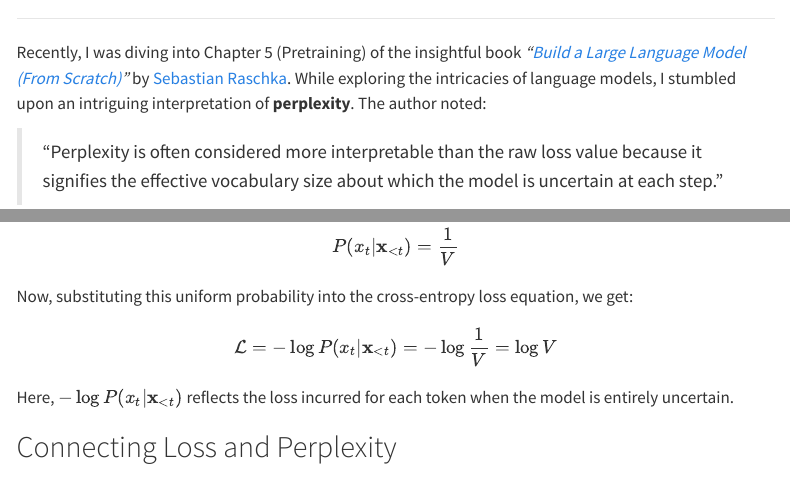
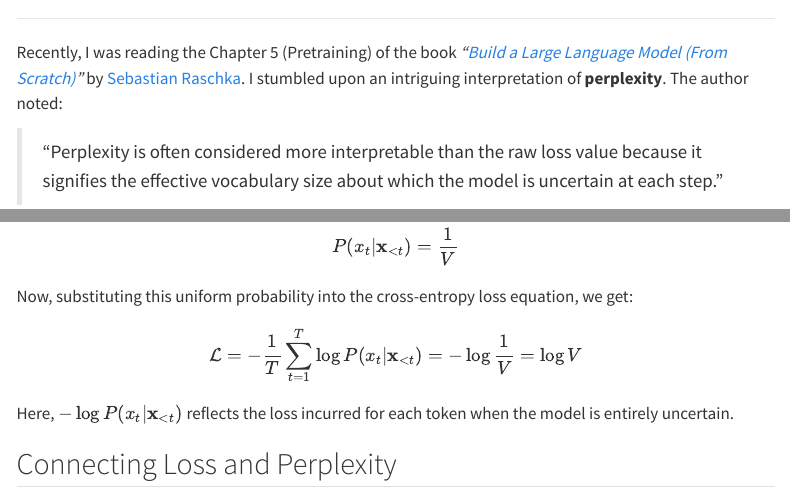
Before and after one commit to SwayamInSync/swayam-script, a Quarto document (posts/Understanding Perplexity/index.qmd): the page in a window 1100 px wide, from 840 px down, and a second part further down, joined at a grey line. Rendered offline with R 4.5, knitr and Pandoc in place of Quarto, with nearby package versions; menus at the side of the page are left out.

Commit message:
fix typo

```diff
--- a/posts/Understanding Perplexity/index.qmd
+++ b/posts/Understanding Perplexity/index.qmd
@@ -23,7 +23,7 @@ social:
 ![](meme.jpg){fig-alt="Meme representing perplexity" fig-align="center" width=70% .preview-image}
 
 <hr>
-Recently, I was diving into Chapter 5 (Pretraining) of the insightful book *"[Build a Large Language Model (From Scratch)](https://www.manning.com/books/build-a-large-language-model-from-scratch)"* by [Sebastian Raschka](https://x.com/rasbt?lang=en). While exploring the intricacies of language models, I stumbled upon an intriguing interpretation of **perplexity**. The author noted:
+Recently, I was reading the Chapter 5 (Pretraining) of the book *"[Build a Large Language Model (From Scratch)](https://www.manning.com/books/build-a-large-language-model-from-scratch)"* by [Sebastian Raschka](https://x.com/rasbt?lang=en). I stumbled upon an intriguing interpretation of **perplexity**. The author noted:
 
 
 > "Perplexity is often considered more interpretable than the raw loss value because it signifies the effective vocabulary size about which the model is uncertain at each step."
@@ -76,7 +76,7 @@ $$
 Now, substituting this uniform probability into the cross-entropy loss equation, we get:
 
 $$
-\mathcal{L} = - \log P(x_t | \mathbf{x}_{<t}) = - \log \frac{1}{V} = \log V
+\mathcal{L} = - \frac{1}{T} \sum_{t=1}^{T} \log P(x_t | \mathbf{x}_{<t}) = - \log \frac{1}{V} = \log V
 $$
 
 Here, $-\log P(x_t | \mathbf{x}_{<t})$ reflects the loss incurred for each token when the model is entirely uncertain.
```
